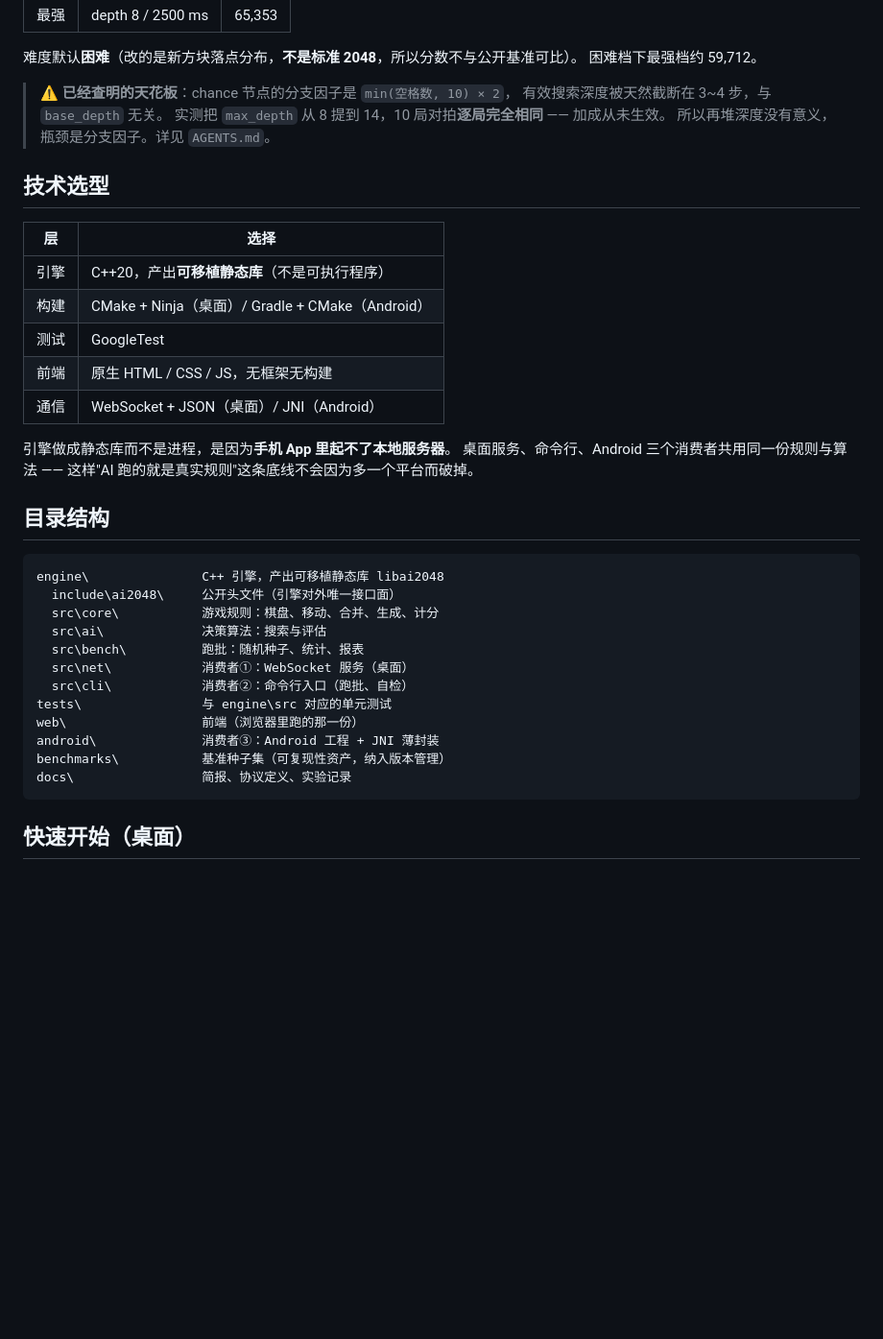
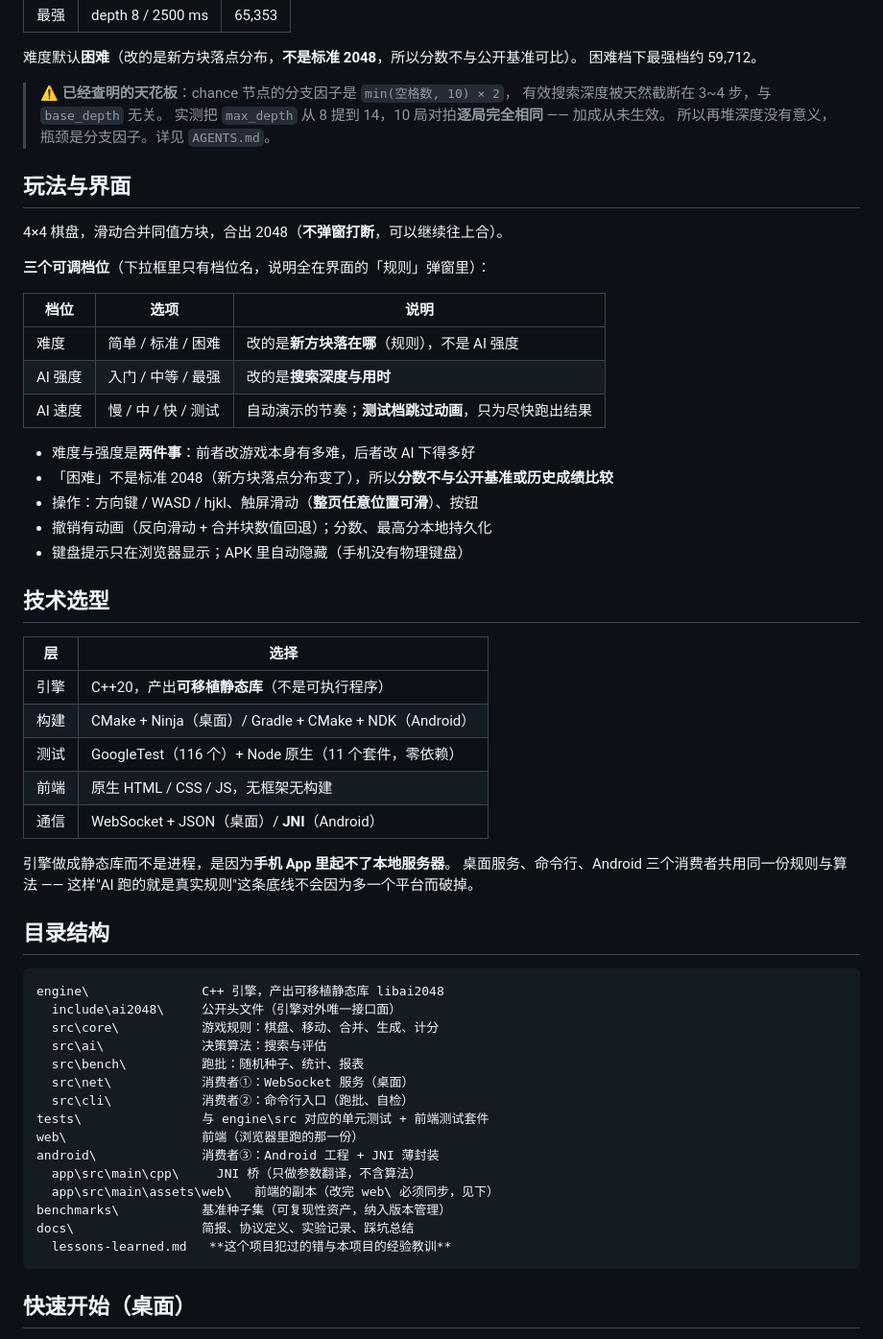
Before and after one commit to klaraljy/AI-2048, a Markdown page: README.md, the part around one of its changes. Shown at 96% size. Rendered like a GitHub page; blank space fills up the shorter version.

Commit message:
docs: README 更新（玩法/档位/文档索引）；新增 docs/lessons-learned.md 错误总结（32 条）

````diff
--- a/README.md
+++ b/README.md
@@ -55,15 +55,33 @@ A/B 跑同一批种子，报逐局差值的均值/标准差/标准误/配对 t
 > 实测把 `max_depth` 从 8 提到 14，10 局对拍**逐局完全相同** —— 加成从未生效。
 > 所以再堆深度没有意义，瓶颈是分支因子。详见 `AGENTS.md`。
 
+## 玩法与界面
+
+4×4 棋盘，滑动合并同值方块，合出 2048（**不弹窗打断**，可以继续往上合）。
+
+**三个可调档位**（下拉框里只有档位名，说明全在界面的「规则」弹窗里）：
+
+| 档位 | 选项 | 说明 |
+|---|---|---|
+| 难度 | 简单 / 标准 / 困难 | 改的是**新方块落在哪**（规则），不是 AI 强度 |
+| AI 强度 | 入门 / 中等 / 最强 | 改的是**搜索深度与用时** |
+| AI 速度 | 慢 / 中 / 快 / 测试 | 自动演示的节奏；**测试档跳过动画**，只为尽快跑出结果 |
+
+- 难度与强度是**两件事**：前者改游戏本身有多难，后者改 AI 下得多好
+- 「困难」不是标准 2048（新方块落点分布变了），所以**分数不与公开基准或历史成绩比较**
+- 操作：方向键 / WASD / hjkl、触屏滑动（**整页任意位置可滑**）、按钮
+- 撤销有动画（反向滑动 + 合并块数值回退）；分数、最高分本地持久化
+- 键盘提示只在浏览器显示；APK 里自动隐藏（手机没有物理键盘）
+
 ## 技术选型
 
 | 层 | 选择 |
 |---|---|
 | 引擎 | C++20，产出**可移植静态库**（不是可执行程序） |
-| 构建 | CMake + Ninja（桌面）/ Gradle + CMake（Android） |
-| 测试 | GoogleTest |
+| 构建 | CMake + Ninja（桌面）/ Gradle + CMake + NDK（Android） |
+| 测试 | GoogleTest（116 个）+ Node 原生（11 个套件，零依赖） |
 | 前端 | 原生 HTML / CSS / JS，无框架无构建 |
-| 通信 | WebSocket + JSON（桌面）/ JNI（Android） |
+| 通信 | WebSocket + JSON（桌面）/ **JNI**（Android） |
 
 引擎做成静态库而不是进程，是因为**手机 App 里起不了本地服务器**。
 桌面服务、命令行、Android 三个消费者共用同一份规则与算法 ——
@@ -79,11 +97,14 @@ engine\               C++ 引擎，产出可移植静态库 libai2048
   src\bench\          跑批：随机种子、统计、报表
   src\net\            消费者①：WebSocket 服务（桌面）
   src\cli\            消费者②：命令行入口（跑批、自检）
-tests\                与 engine\src 对应的单元测试
+tests\                与 engine\src 对应的单元测试 + 前端测试套件
 web\                  前端（浏览器里跑的那一份）
 android\              消费者③：Android 工程 + JNI 薄封装
+  app\src\main\cpp\     JNI 桥（只做参数翻译，不含算法）
+  app\src\main\assets\web\   前端的副本（改完 web\ 必须同步，见下）
 benchmarks\           基准种子集（可复现性资产，纳入版本管理）
-docs\                 简报、协议定义、实验记录
+docs\                 简报、协议定义、实验记录、踩坑总结
+  lessons-learned.md   **这个项目犯过的错与本项目的经验教训**
 ```
 
 ## 快速开始（桌面）
````
Also changed, not shown: other parts of README.md (+18 -6 lines), docs/lessons-learned.md (added, +329 -0 lines).
